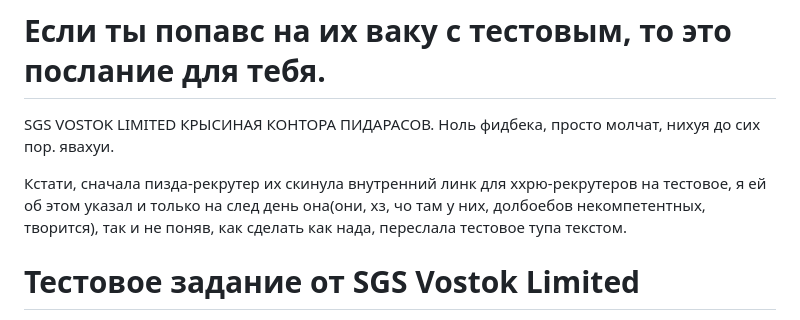
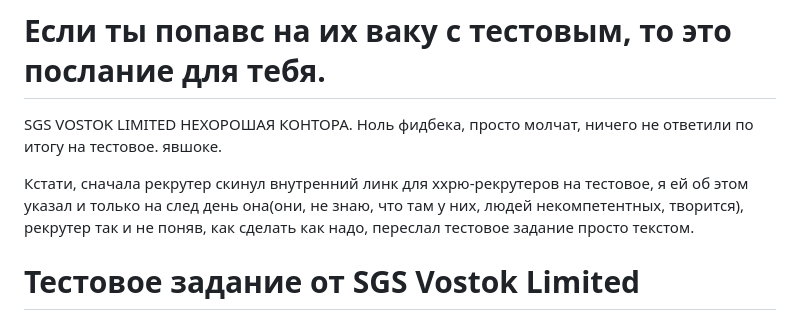
Before and after one commit to oxxxxxy/sgs-vostok-limited-test-task, a Markdown page: README.md, the part around the change. GitHub-like rendering.

```diff
--- a/README.md
+++ b/README.md
@@ -1,8 +1,8 @@
 # Если ты попавс на их ваку с тестовым, то это послание для тебя.
 
-SGS VOSTOK LIMITED КРЫСИНАЯ КОНТОРА ПИДАРАСОВ. Ноль фидбека, просто молчат, нихуя до сих пор. явахуи.
+SGS VOSTOK LIMITED НЕХОРОШАЯ КОНТОРА. Ноль фидбека, просто молчат, ничего не ответили по итогу на тестовое. явшоке.
 
-Кстати, сначала пизда-рекрутер их скинула внутренний линк для ххрю-рекрутеров на тестовое, я ей об этом указал и только на след день она(они, хз, чо там у них, долбоебов некомпетентных, творится), так и не поняв, как сделать как нада, переслала тестовое тупа текстом.
+Кстати, сначала рекрутер скинул внутренний линк для ххрю-рекрутеров на тестовое, я ей об этом указал и только на след день она(они, не знаю, что там у них, людей некомпетентных, творится), рекрутер так и не поняв, как сделать как надо, переслал тестовое задание просто текстом.
 
 # Тестовое задание от SGS Vostok Limited
 
```
